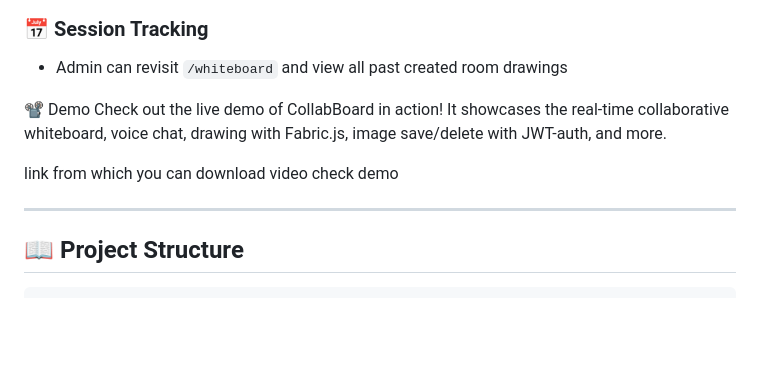
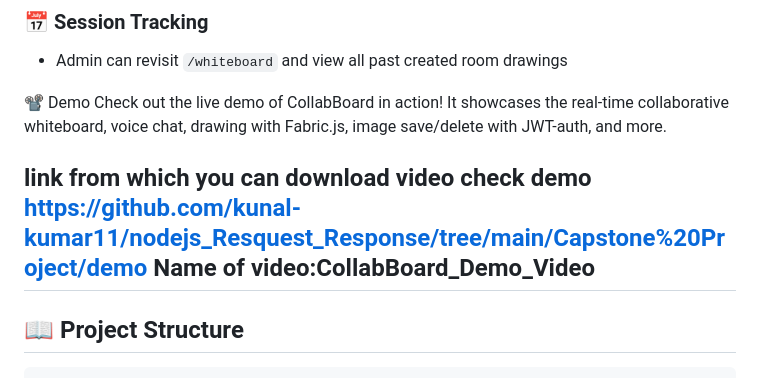
Before and after one commit to kunal-kumar11/nodejs_Resquest_Response, a Markdown page: Capstone Project/README.md, the part around the change. Rendered like a GitHub page; blank space fills up the shorter version.

```diff
--- a/Capstone Project/README.md
+++ b/Capstone Project/README.md
@@ -59,7 +59,8 @@ Check out the live demo of CollabBoard in action!
 It showcases the real-time collaborative whiteboard, voice chat, drawing with Fabric.js, image save/delete with JWT-auth, and more.
 
 link from which you can download video check demo
-
+https://github.com/kunal-kumar11/nodejs_Resquest_Response/tree/main/Capstone%20Project/demo
+Name of video:CollabBoard_Demo_Video
 ---
 
 ## 📖 Project Structure
```
